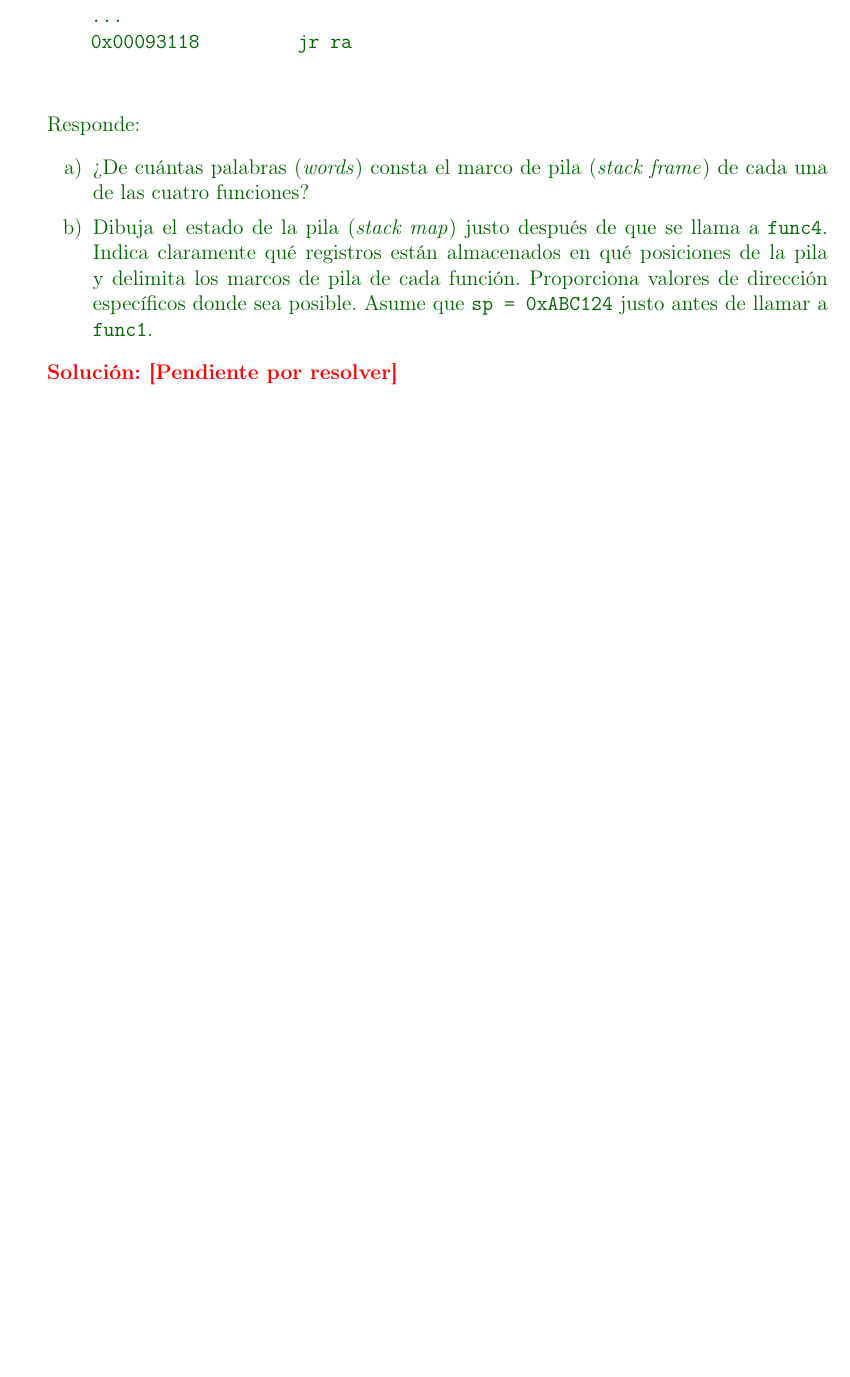
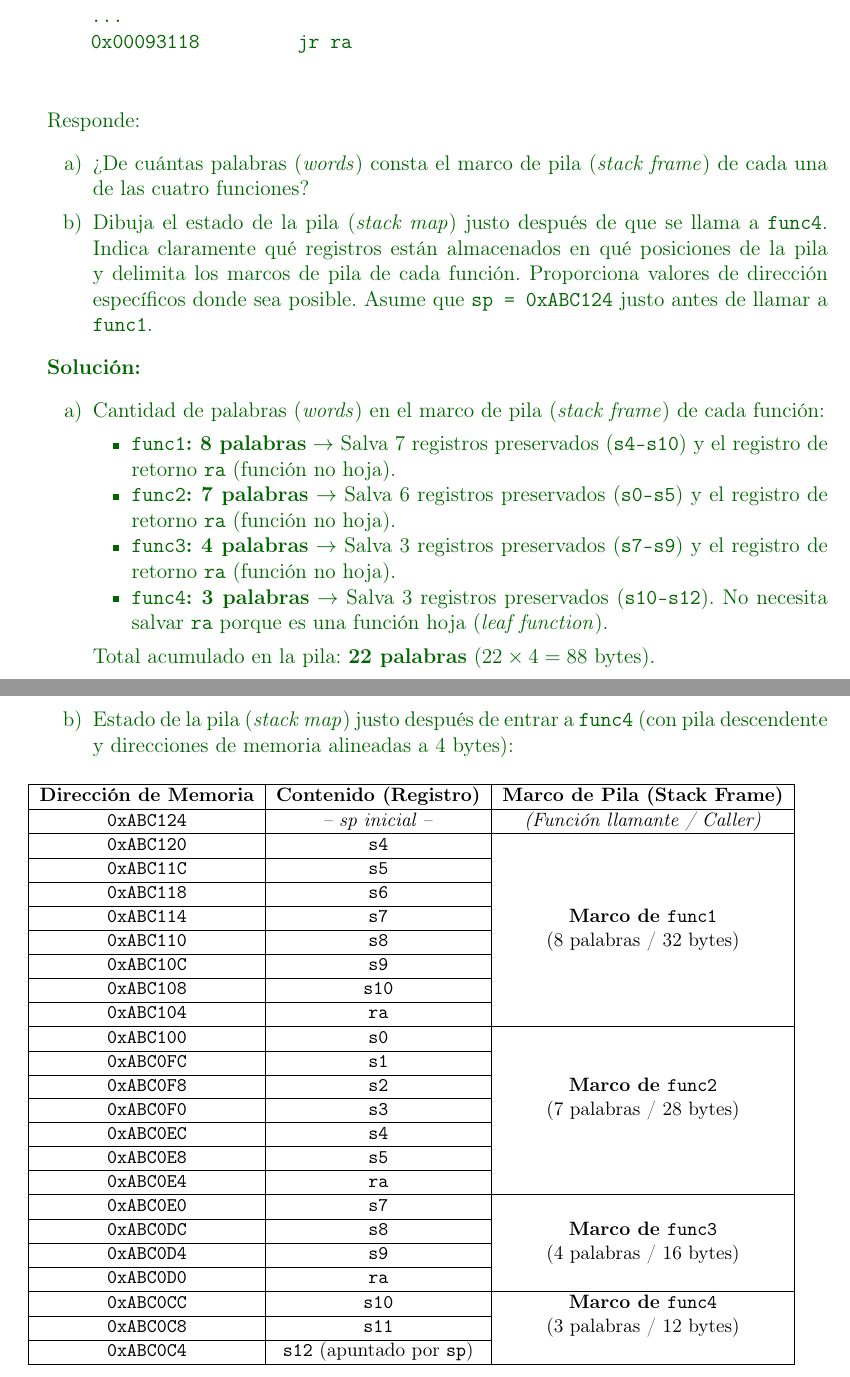
Before and after one commit to MiguelCiav/preparadurias-oecll, a LaTeX document (PRACTICA_3/respuestas.tex): part of page 10 of 14 before the commit and two parts of pages 10 and 11 of 15 after it, the two joined at a grey line, cut so that both start at the same text, the shorter picture padded with empty space. Compiled offline with pdfLaTeX.

Commit message:
feat: add solved exercise 8 to respuestas.tex

```diff
--- a/PRACTICA_3/respuestas.tex
+++ b/PRACTICA_3/respuestas.tex
@@ -441,9 +441,76 @@ Semestre 01-2026
         \item Dibuja el estado de la pila (\textit{stack map}) justo después de que se llama a \texttt{func4}. Indica claramente qué registros están almacenados en qué posiciones de la pila y delimita los marcos de pila de cada función. Proporciona valores de dirección específicos donde sea posible. Asume que \texttt{sp = 0xABC124} justo antes de llamar a \texttt{func1}.
     \end{enumerate}
 
-    \color{red}
-    \textbf{Solución: [Pendiente por resolver]}
-    \color{black}
+    \color{solcolor}
+    \textbf{Solución:}
+    \begin{enumerate}[label=\alph*)]
+        \item Cantidad de palabras (\textit{words}) en el marco de pila (\textit{stack frame}) de cada función:
+        \begin{itemize}[noitemsep]
+            \item \textbf{\texttt{func1}: 8 palabras} $\rightarrow$ Salva 7 registros preservados (\texttt{s4-s10}) y el registro de retorno \texttt{ra} (función no hoja).
+            \item \textbf{\texttt{func2}: 7 palabras} $\rightarrow$ Salva 6 registros preservados (\texttt{s0-s5}) y el registro de retorno \texttt{ra} (función no hoja).
+            \item \textbf{\texttt{func3}: 4 palabras} $\rightarrow$ Salva 3 registros preservados (\texttt{s7-s9}) y el registro de retorno \texttt{ra} (función no hoja).
+            \item \textbf{\texttt{func4}: 3 palabras} $\rightarrow$ Salva 3 registros preservados (\texttt{s10-s12}). No necesita salvar \texttt{ra} porque es una función hoja (\textit{leaf function}).
+        \end{itemize}
+        Total acumulado en la pila: \textbf{22 palabras} ($22 \times 4 = 88$ bytes).
+
+        \item Estado de la pila (\textit{stack map}) justo después de entrar a \texttt{func4} (con pila descendente y direcciones de memoria alineadas a 4 bytes):
+
+        \begin{table}[H]
+            \centering
+            \small
+            \begin{tabular}{|c|c|c|}
+                \hline
+                \textbf{Dirección de Memoria} & \textbf{Contenido (Registro)} & \textbf{Marco de Pila (Stack Frame)} \\
+                \hline
+                \texttt{0xABC124} & \textit{-- sp inicial --} & \textit{(Función llamante / Caller)} \\
+                \hline
+                \texttt{0xABC120} & \texttt{s4} & \\
+                \cline{1-2}
+                \texttt{0xABC11C} & \texttt{s5} & \\
+                \cline{1-2}
+                \texttt{0xABC118} & \texttt{s6} & \\
+                \cline{1-2}
+                \texttt{0xABC114} & \texttt{s7} & \textbf{Marco de \texttt{func1}} \\
+                \cline{1-2}
+                \texttt{0xABC110} & \texttt{s8} & (8 palabras / 32 bytes) \\
+                \cline{1-2}
+                \texttt{0xABC10C} & \texttt{s9} & \\
+                \cline{1-2}
+                \texttt{0xABC108} & \texttt{s10} & \\
+                \cline{1-2}
+                \texttt{0xABC104} & \texttt{ra} & \\
+                \hline
+                \texttt{0xABC100} & \texttt{s0} & \\
+                \cline{1-2}
+                \texttt{0xABC0FC} & \texttt{s1} & \\
+                \cline{1-2}
+                \texttt{0xABC0F8} & \texttt{s2} & \textbf{Marco de \texttt{func2}} \\
+                \cline{1-2}
+                \texttt{0xABC0F0} & \texttt{s3} & (7 palabras / 28 bytes) \\
+                \cline{1-2}
+                \texttt{0xABC0EC} & \texttt{s4} & \\
+                \cline{1-2}
+                \texttt{0xABC0E8} & \texttt{s5} & \\
+                \cline{1-2}
+                \texttt{0xABC0E4} & \texttt{ra} & \\
+                \hline
+                \texttt{0xABC0E0} & \texttt{s7} & \\
+                \cline{1-2}
+                \texttt{0xABC0DC} & \texttt{s8} & \textbf{Marco de \texttt{func3}} \\
+                \cline{1-2}
+                \texttt{0xABC0D4} & \texttt{s9} & (4 palabras / 16 bytes) \\
+                \cline{1-2}
+                \texttt{0xABC0D0} & \texttt{ra} & \\
+                \hline
+                \texttt{0xABC0CC} & \texttt{s10} & \textbf{Marco de \texttt{func4}} \\
+                \cline{1-2}
+                \texttt{0xABC0C8} & \texttt{s11} & (3 palabras / 12 bytes) \\
+                \cline{1-2}
+                \texttt{0xABC0C4} & \texttt{s12} (apuntado por \texttt{sp}) & \\
+                \hline
+            \end{tabular}
+        \end{table}
+    \end{enumerate}
 
     \vspace{0.5cm}
     \pagebreak
```
